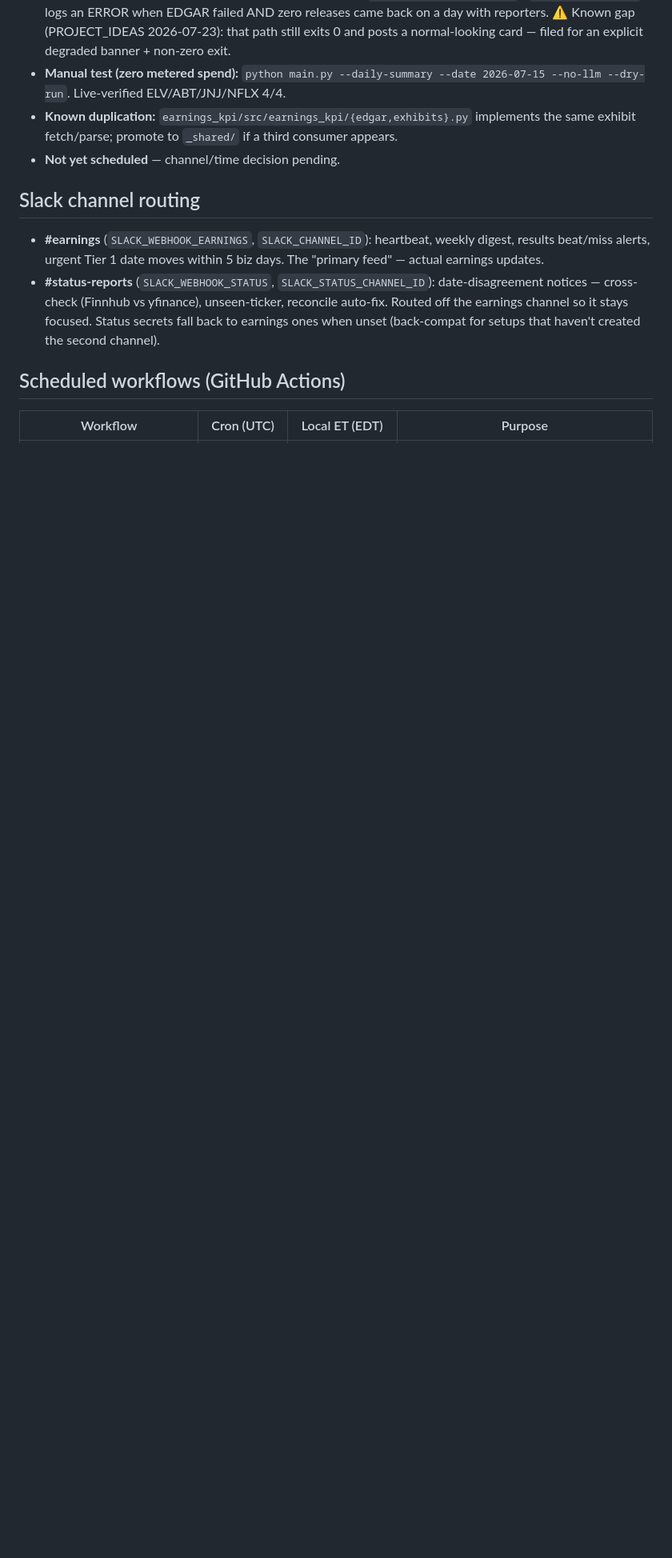
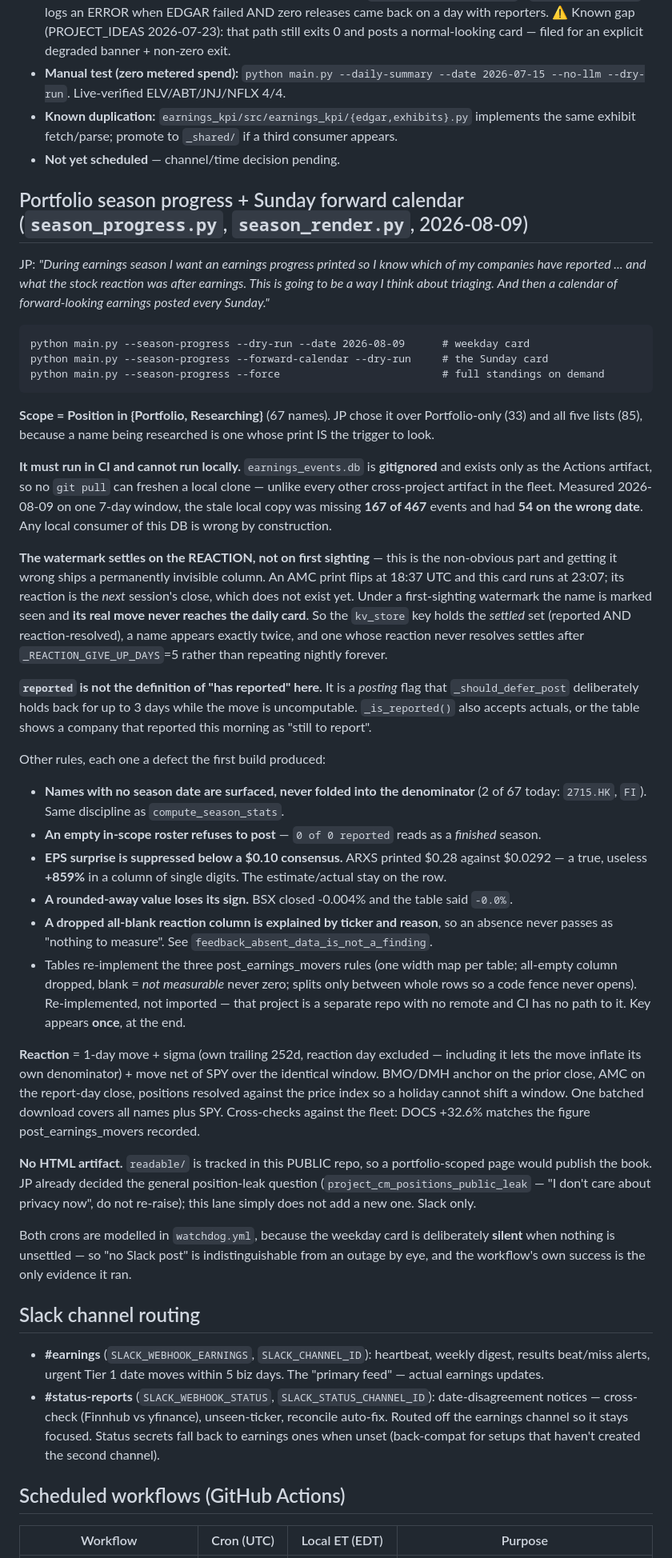
Before and after one commit to jroypeterson/earnings-agent, a Markdown page: CLAUDE.md, the part around one of its changes. Shown at 80% size. Drawn GitHub-style; blank space fills up the shorter version.

Commit message:
docs: the season-progress lane, and why it cannot run locally
Records the two things a future session would otherwise re-derive the
hard way: earnings_events.db is gitignored and CI-only, so a local run
of this lane is wrong by construction (167 of 467 events missing in one
measured window); and the watermark settles on the reaction rather than
on first sighting, without which an AMC print's real move never reaches
the daily card.

````diff
--- a/CLAUDE.md
+++ b/CLAUDE.md
@@ -164,6 +164,71 @@ JP (board row #22, 2026-07-16): *"For any earnings reported on a given day that
 - **Known duplication:** `earnings_kpi/src/earnings_kpi/{edgar,exhibits}.py` implements the same exhibit fetch/parse; promote to `_shared/` if a third consumer appears.
 - **Not yet scheduled** — channel/time decision pending.
 
+## Portfolio season progress + Sunday forward calendar (`season_progress.py`, `season_render.py`, 2026-08-09)
+
+JP: *"During earnings season I want an earnings progress printed so I know which of my
+companies have reported ... and what the stock reaction was after earnings. This is going to
+be a way I think about triaging. And then a calendar of forward-looking earnings posted every
+Sunday."*
+
+```
+python main.py --season-progress --dry-run --date 2026-08-09      # weekday card
+python main.py --season-progress --forward-calendar --dry-run     # the Sunday card
+python main.py --season-progress --force                          # full standings on demand
+```
+
+**Scope = Position in {Portfolio, Researching}** (67 names). JP chose it over Portfolio-only
+(33) and all five lists (85), because a name being researched is one whose print IS the
+trigger to look.
+
+**It must run in CI and cannot run locally.** `earnings_events.db` is **gitignored** and exists
+only as the Actions artifact, so no `git pull` can freshen a local clone — unlike every other
+cross-project artifact in the fleet. Measured 2026-08-09 on one 7-day window, the stale local
+copy was missing **167 of 467** events and had **54 on the wrong date**. Any local consumer of
+this DB is wrong by construction.
+
+**The watermark settles on the REACTION, not on first sighting** — this is the non-obvious
+part and getting it wrong ships a permanently invisible column. An AMC print flips at 18:37
+UTC and this card runs at 23:07; its reaction is the *next* session's close, which does not
+exist yet. Under a first-sighting watermark the name is marked seen and **its real move never
+reaches the daily card**. So the `kv_store` key holds the *settled* set (reported AND
+reaction-resolved), a name appears exactly twice, and one whose reaction never resolves
+settles after `_REACTION_GIVE_UP_DAYS`=5 rather than repeating nightly forever.
+
+**`reported` is not the definition of "has reported" here.** It is a *posting* flag that
+`_should_defer_post` deliberately holds back for up to 3 days while the move is uncomputable.
+`_is_reported()` also accepts actuals, or the table shows a company that reported this morning
+as "still to report".
+
+Other rules, each one a defect the first build produced:
+- **Names with no season date are surfaced, never folded into the denominator** (2 of 67 today:
+  `2715.HK`, `FI`). Same discipline as `compute_season_stats`.
+- **An empty in-scope roster refuses to post** — `0 of 0 reported` reads as a *finished* season.
+- **EPS surprise is suppressed below a $0.10 consensus.** ARXS printed $0.28 against $0.0292 —
+  a true, useless **+859%** in a column of single digits. The estimate/actual stay on the row.
+- **A rounded-away value loses its sign.** BSX closed -0.004% and the table said `-0.0%`.
+- **A dropped all-blank reaction column is explained by ticker and reason**, so an absence
+  never passes as "nothing to measure". See `feedback_absent_data_is_not_a_finding`.
+- Tables re-implement the three post_earnings_movers rules (one width map per table; all-empty
+  column dropped, blank = *not measurable* never zero; splits only between whole rows so a code
+  fence never opens). Re-implemented, not imported — that project is a separate repo with no
+  remote and CI has no path to it. Key appears **once**, at the end.
+
+**Reaction** = 1-day move + sigma (own trailing 252d, reaction day excluded — including it lets
+the move inflate its own denominator) + move net of SPY over the identical window. BMO/DMH
+anchor on the prior close, AMC on the report-day close, positions resolved against the price
+index so a holiday cannot shift a window. One batched download covers all names plus SPY.
+Cross-checks against the fleet: DOCS +32.6% matches the figure post_earnings_movers recorded.
+
+**No HTML artifact.** `readable/` is tracked in this PUBLIC repo, so a portfolio-scoped page
+would publish the book. JP already decided the general position-leak question
+(`project_cm_positions_public_leak` — "I don't care about privacy now", do not re-raise); this
+lane simply does not add a new one. Slack only.
+
+Both crons are modelled in `watchdog.yml`, because the weekday card is deliberately **silent**
+when nothing is unsettled — so "no Slack post" is indistinguishable from an outage by eye, and
+the workflow's own success is the only evidence it ran.
+
 ## Slack channel routing
 
 - **#earnings** (`SLACK_WEBHOOK_EARNINGS`, `SLACK_CHANNEL_ID`): heartbeat, weekly digest, results beat/miss alerts, urgent Tier 1 date moves within 5 biz days. The "primary feed" — actual earnings updates.
````
Also changed, not shown: other parts of CLAUDE.md (+4 -0 lines).
